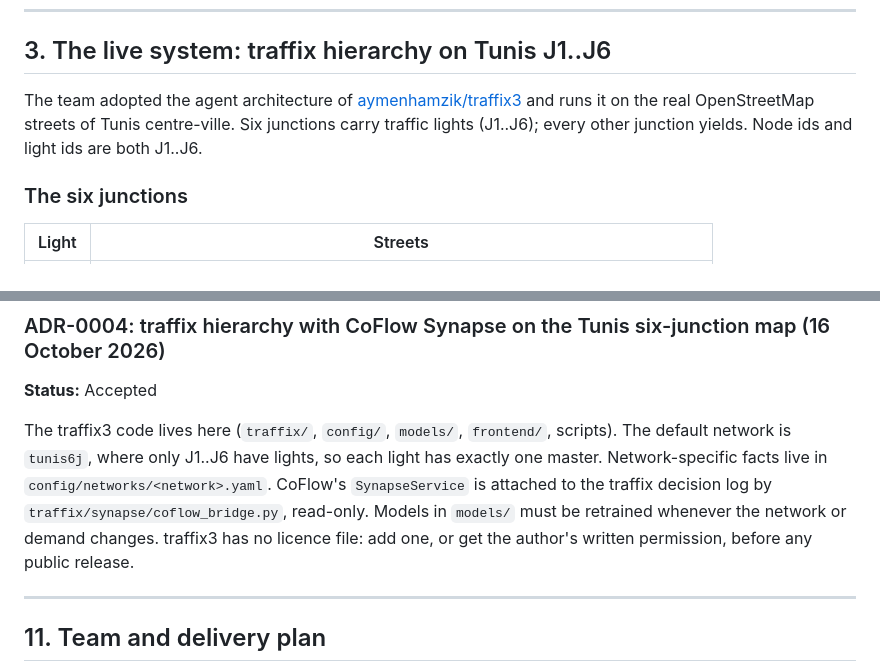
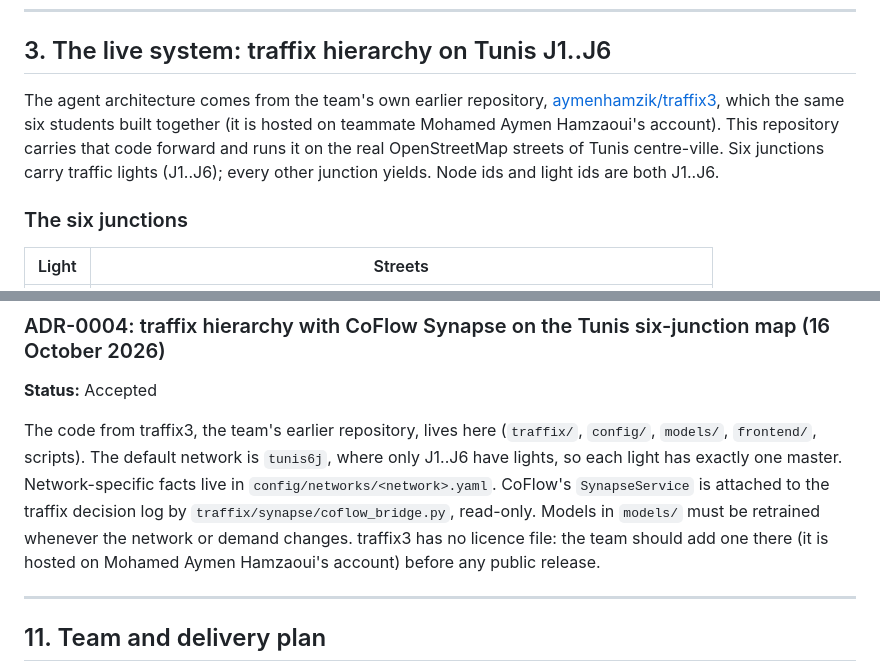
Before and after one commit to azizmessaoud/CoFlow-5-Synapse, a Markdown page: README.md, 2 parts joined by grey strips. GitHub-like rendering.

Commit message:
README: state that traffix3 is the team's own earlier repo
Co-Authored-By: Claude Opus 5.5 <noreply@anthropic.com>
Claude-Session: https://claude.ai/code/session_01CkB7tznM3kJ5rQrEwoZgKd

```diff
--- a/README.md
+++ b/README.md
@@ -94,9 +94,10 @@ of the network (each traffic file records the network's fingerprint).
 
 ## 3. The live system: traffix hierarchy on Tunis J1..J6
 
-The team adopted the agent architecture of
-[aymenhamzik/traffix3](https://github.com/aymenhamzik/traffix3) and runs it on the real
-OpenStreetMap streets of Tunis centre-ville. Six junctions carry traffic lights (J1..J6); every
+The agent architecture comes from the team's own earlier repository,
+[aymenhamzik/traffix3](https://github.com/aymenhamzik/traffix3), which the same six students built
+together (it is hosted on teammate Mohamed Aymen Hamzaoui's account). This repository carries that
+code forward and runs it on the real OpenStreetMap streets of Tunis centre-ville. Six junctions carry traffic lights (J1..J6); every
 other junction yields. Node ids and light ids are both J1..J6.
 
 ### The six junctions
@@ -623,12 +624,13 @@ evidence bundle.
 
 **Status:** Accepted
 
-The traffix3 code lives here (`traffix/`, `config/`, `models/`, `frontend/`, scripts). The default
+The code from traffix3, the team's earlier repository, lives here (`traffix/`, `config/`, `models/`, `frontend/`, scripts). The default
 network is `tunis6j`, where only J1..J6 have lights, so each light has exactly one master.
 Network-specific facts live in `config/networks/<network>.yaml`. CoFlow's `SynapseService` is
 attached to the traffix decision log by `traffix/synapse/coflow_bridge.py`, read-only. Models in
 `models/` must be retrained whenever the network or demand changes. traffix3 has no licence file:
-add one, or get the author's written permission, before any public release.
+the team should add one there (it is hosted on Mohamed Aymen Hamzaoui's account) before any public
+release.
 
 ---
 
```
